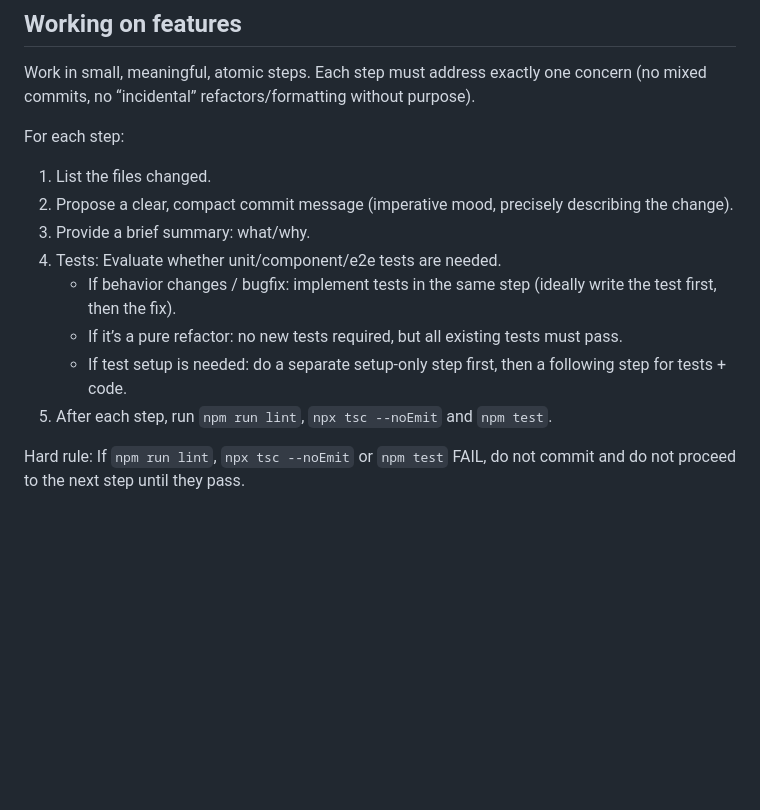
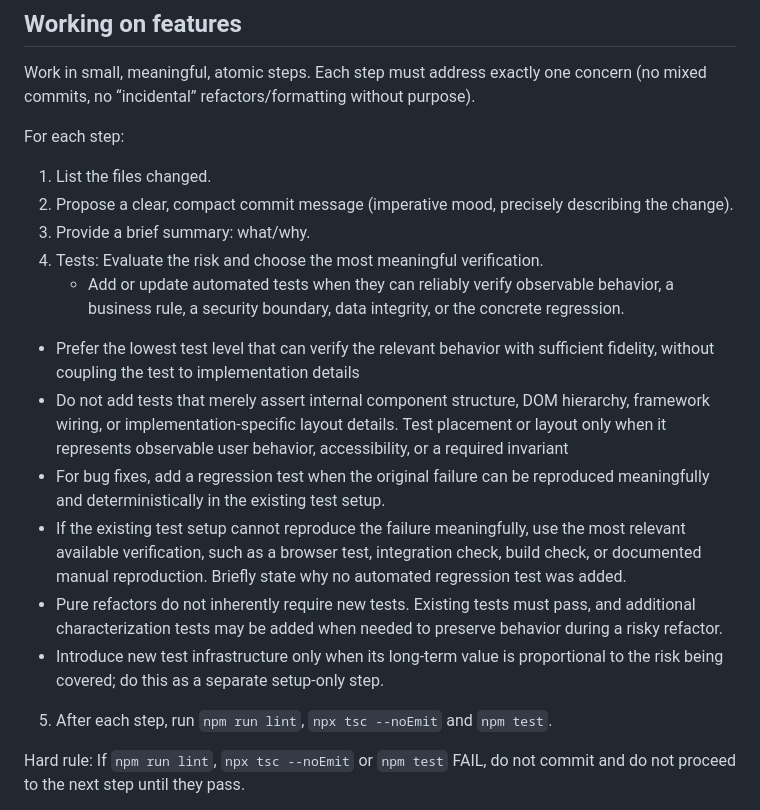
Before and after one commit to DHBWLoerrach/CampusRallyeApp, a Markdown page: AGENTS.md, the part around the change. GitHub-like rendering; blank space fills up the shorter version.

Commit message:
Add specific instructions for automated tests to AGENTS.md

```diff
--- a/AGENTS.md
+++ b/AGENTS.md
@@ -30,10 +30,14 @@ For each step:
 1. List the files changed.
 2. Propose a clear, compact commit message (imperative mood, precisely describing the change).
 3. Provide a brief summary: what/why.
-4. Tests: Evaluate whether unit/component/e2e tests are needed.
-   - If behavior changes / bugfix: implement tests in the same step (ideally write the test first, then the fix).
-   - If it’s a pure refactor: no new tests required, but all existing tests must pass.
-   - If test setup is needed: do a separate setup-only step first, then a following step for tests + code.
+4. Tests: Evaluate the risk and choose the most meaningful verification.
+   - Add or update automated tests when they can reliably verify observable behavior, a business rule, a security boundary, data integrity, or the concrete regression.
+  - Prefer the lowest test level that can verify the relevant behavior with sufficient fidelity, without coupling the test to implementation details
+  - Do not add tests that merely assert internal component structure, DOM hierarchy, framework wiring, or implementation-specific layout details. Test placement or layout only when it represents observable user behavior, accessibility, or a required invariant
+   - For bug fixes, add a regression test when the original failure can be reproduced meaningfully and deterministically in the existing test setup.
+   - If the existing test setup cannot reproduce the failure meaningfully, use the most relevant available verification, such as a browser test, integration check, build check, or documented manual reproduction. Briefly state why no automated regression test was added.
+   - Pure refactors do not inherently require new tests. Existing tests must pass, and additional characterization tests may be added when needed to preserve behavior during a risky refactor.
+   - Introduce new test infrastructure only when its long-term value is proportional to the risk being covered; do this as a separate setup-only step.
 5. After each step, run `npm run lint`, `npx tsc --noEmit` and `npm test`.
 
 Hard rule: If `npm run lint`, `npx tsc --noEmit` or `npm test` FAIL, do not commit and do not proceed to the next step until they pass.
```
